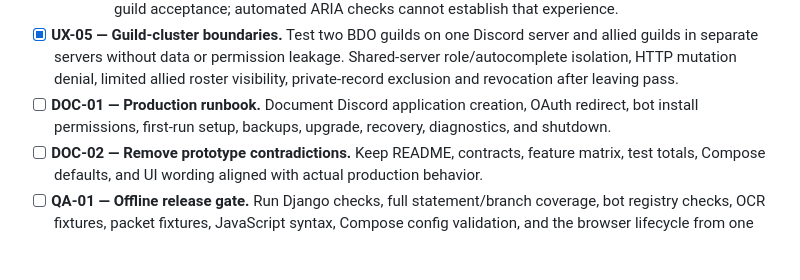
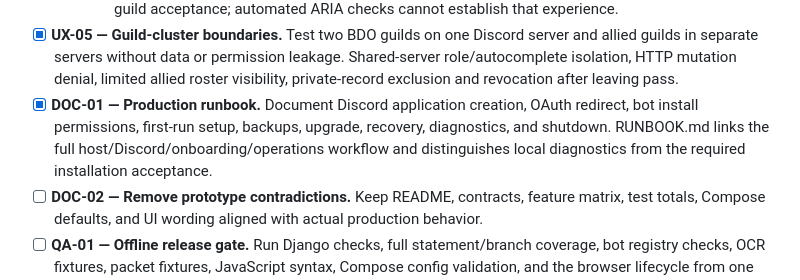
Before and after one commit to itzdjpsycho-ctrl/openiq, a Markdown page: docs/READINESS.md, the part around the change. Drawn GitHub-style; blank space fills up the shorter version.

Commit message:
docs: add production setup and operations runbook

```diff
--- a/docs/READINESS.md
+++ b/docs/READINESS.md
@@ -276,9 +276,11 @@ this work builds on the contributor's existing forms and browser checks.
   server and allied guilds in separate servers without data or permission leakage.
   Shared-server role/autocomplete isolation, HTTP mutation denial, limited allied
   roster visibility, private-record exclusion and revocation after leaving pass.
-- [ ] **DOC-01 — Production runbook.** Document Discord application creation, OAuth
+- [x] **DOC-01 — Production runbook.** Document Discord application creation, OAuth
   redirect, bot install permissions, first-run setup, backups, upgrade, recovery,
   diagnostics, and shutdown.
+  RUNBOOK.md links the full host/Discord/onboarding/operations workflow and
+  distinguishes local diagnostics from the required installation acceptance.
 - [ ] **DOC-02 — Remove prototype contradictions.** Keep README, contracts, feature
   matrix, test totals, Compose defaults, and UI wording aligned with actual
   production behavior.
```
Also changed, not shown: docs/RUNBOOK.md (added, +112 -0 lines).
